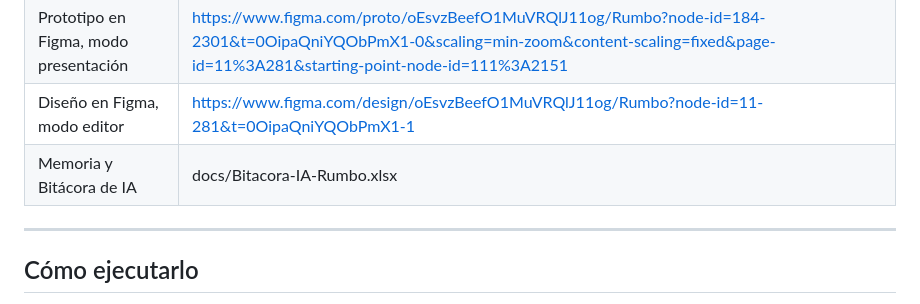
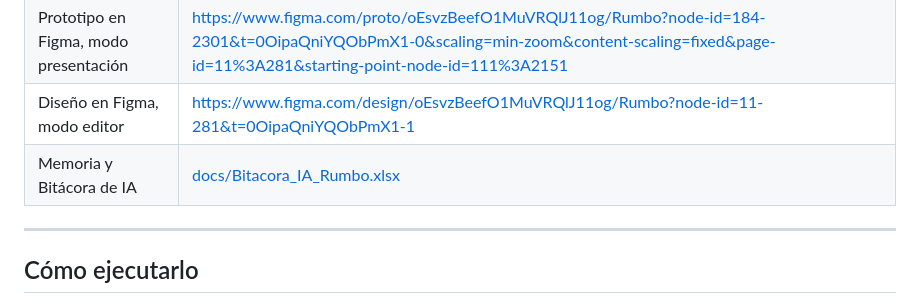
Before and after one commit to bernardogonzalezg/rumbo, a Markdown page: README.md, the part around one of its changes. Rendered like a GitHub page.

Commit message:
readme con bitacora linkeado

```diff
--- a/README.md
+++ b/README.md
@@ -30,7 +30,7 @@ Autor: González Girodo Bernardo
 | Sitio publicado (GitHub Pages) | https://bernardogonzalezg.github.io/rumbo/ |
 | Prototipo en Figma, modo presentación | https://www.figma.com/proto/oEsvzBeefO1MuVRQlJ11og/Rumbo?node-id=184-2301&t=0OipaQniYQObPmX1-0&scaling=min-zoom&content-scaling=fixed&page-id=11%3A281&starting-point-node-id=111%3A2151 |
 | Diseño en Figma, modo editor | https://www.figma.com/design/oEsvzBeefO1MuVRQlJ11og/Rumbo?node-id=11-281&t=0OipaQniYQObPmX1-1 |
-| Memoria y Bitácora de IA | docs/Bitacora-IA-Rumbo.xlsx |
+| Memoria y Bitácora de IA | [docs/Bitacora_IA_Rumbo.xlsx](docs/Bitacora-7IA-Rumbo.xlsx) |
 
 ---
 
```
Also changed, not shown: other parts of README.md (+1 -1 lines).
